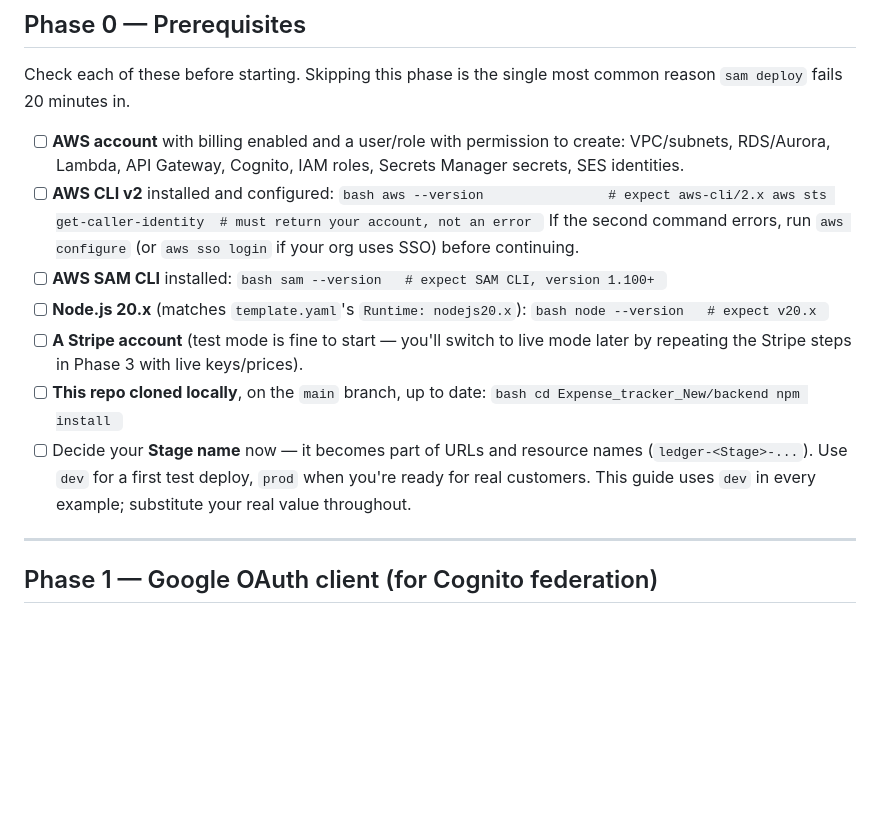
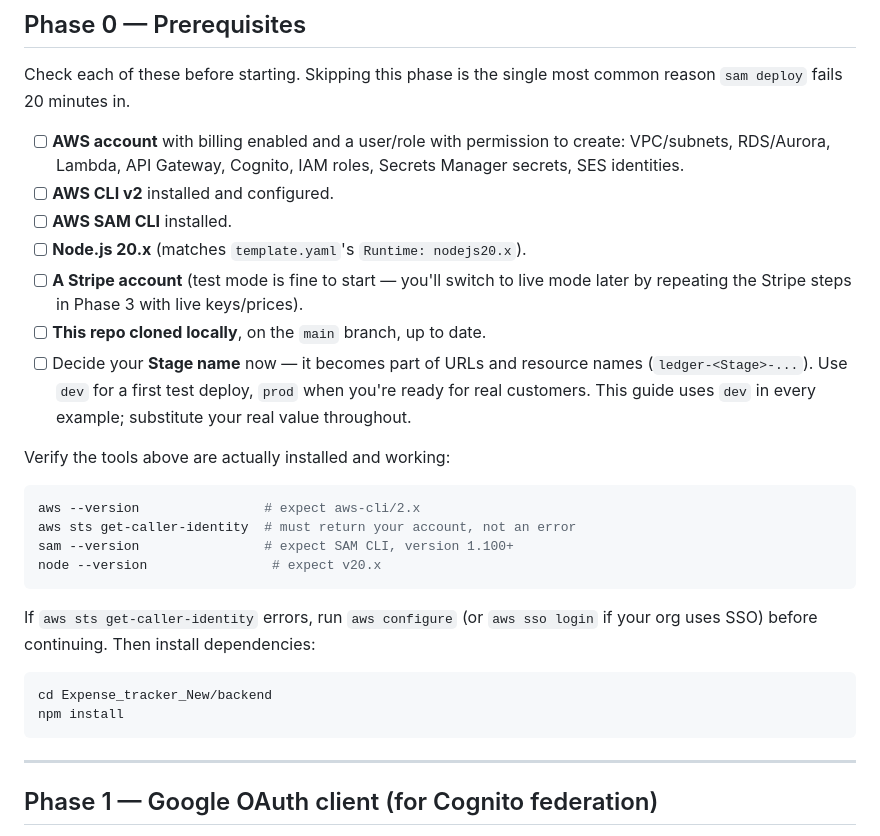
Before and after one commit to nkrameshkrishnan/expense-tracker, a Markdown page: Expense_tracker_New/DEPLOYMENT.md, the part around the change. Drawn GitHub-style; blank space fills up the shorter version.

Commit message:
fix: repair broken code fences in DEPLOYMENT.md
A local formatter kept collapsing triple-backtick fences nested inside
list items down to invalid single-backtick pseudo-fences. Restructured
Phase 0's checklist so its verification commands sit as standalone
blocks after the list instead of nested inside it, matching the
pattern already used correctly everywhere else in this file.

Co-Authored-By: Claude Sonnet 5 <noreply@anthropic.com>

````diff
--- a/Expense_tracker_New/DEPLOYMENT.md
+++ b/Expense_tracker_New/DEPLOYMENT.md
@@ -24,33 +24,35 @@ most common reason `sam deploy` fails 20 minutes in.
 - [ ] **AWS account** with billing enabled and a user/role with permission
       to create: VPC/subnets, RDS/Aurora, Lambda, API Gateway, Cognito,
       IAM roles, Secrets Manager secrets, SES identities.
-- [ ] **AWS CLI v2** installed and configured:
-      `bash
-    aws --version                # expect aws-cli/2.x
-    aws sts get-caller-identity  # must return your account, not an error
-    `
-      If the second command errors, run `aws configure` (or `aws sso login`
-      if your org uses SSO) before continuing.
-- [ ] **AWS SAM CLI** installed:
-      `bash
-    sam --version   # expect SAM CLI, version 1.100+
-    `
-- [ ] **Node.js 20.x** (matches `template.yaml`'s `Runtime: nodejs20.x`):
-      `bash
-    node --version   # expect v20.x
-    `
+- [ ] **AWS CLI v2** installed and configured.
+- [ ] **AWS SAM CLI** installed.
+- [ ] **Node.js 20.x** (matches `template.yaml`'s `Runtime: nodejs20.x`).
 - [ ] **A Stripe account** (test mode is fine to start — you'll switch to
       live mode later by repeating the Stripe steps in Phase 3 with live
       keys/prices).
-- [ ] **This repo cloned locally**, on the `main` branch, up to date:
-      `bash
-    cd Expense_tracker_New/backend
-    npm install
-    `
+- [ ] **This repo cloned locally**, on the `main` branch, up to date.
 - [ ] Decide your **Stage name** now — it becomes part of URLs and
       resource names (`ledger-<Stage>-...`). Use `dev` for a first test
       deploy, `prod` when you're ready for real customers. This guide uses
       `dev` in every example; substitute your real value throughout.
+
+Verify the tools above are actually installed and working:
+
+```bash
+aws --version                # expect aws-cli/2.x
+aws sts get-caller-identity  # must return your account, not an error
+sam --version                # expect SAM CLI, version 1.100+
+node --version                # expect v20.x
+```
+
+If `aws sts get-caller-identity` errors, run `aws configure` (or
+`aws sso login` if your org uses SSO) before continuing. Then install
+dependencies:
+
+```bash
+cd Expense_tracker_New/backend
+npm install
+```
 
 ---
 
````
